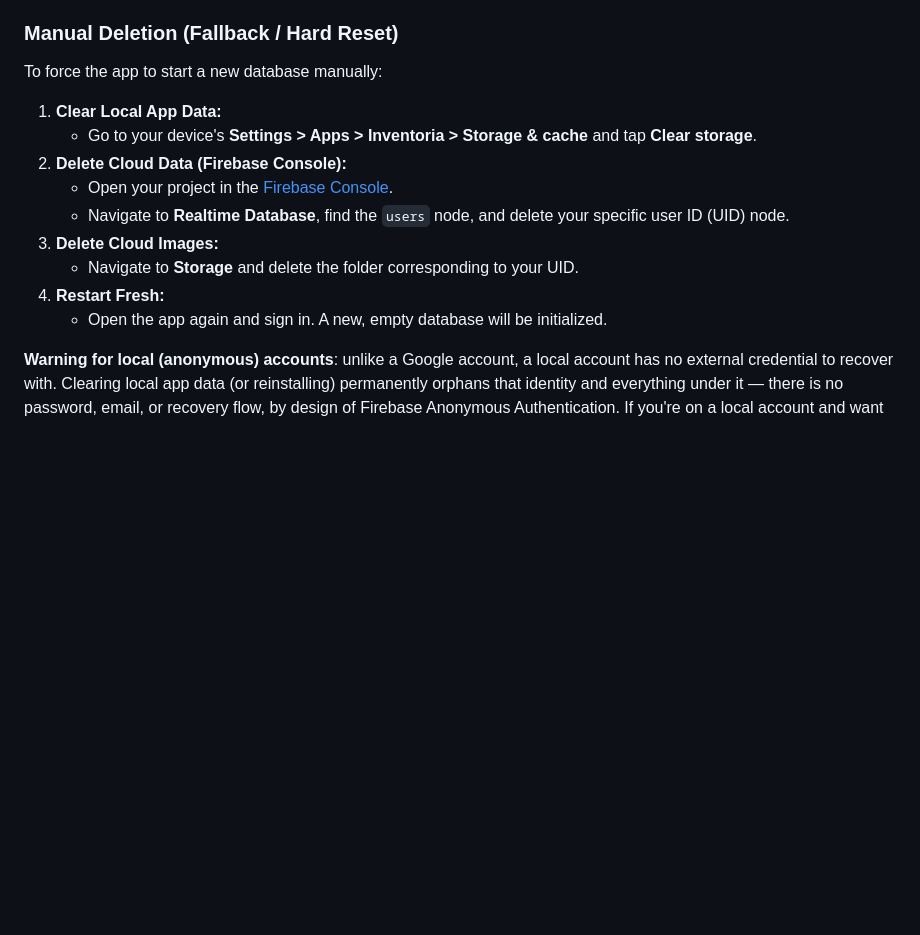
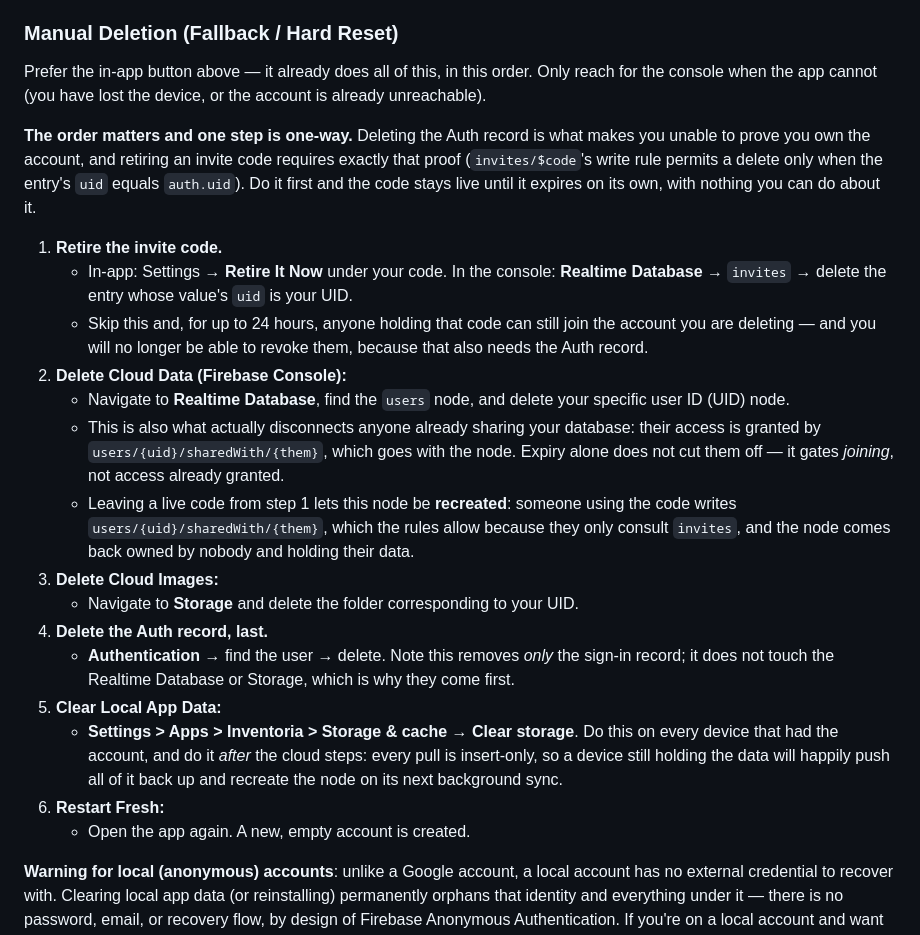
Before and after one commit to SquireofNowhere/InventoriaKotlin, a Markdown page: README.md, the part around the change. Rendered like a GitHub page; blank space fills up the shorter version.

Commit message:
Document the order account deletion has to happen in
README's manual-deletion fallback listed the database node and Storage
but never the invite code or the Auth record, so following it as written
left a live code behind pointing at an account nobody could then revoke
from.

The order is one-way. Retiring a code requires proving you own it --
invites/$code's write rule permits a delete only when the entry's uid
equals auth.uid -- and deleting the Auth record is exactly what makes
that unprovable. Do it first and the code stays live until its TTL
expires, with nothing anyone can do about it. In that window it still
works, because the sharedWith rule asks only whether the code resolves to
the account being joined and whether it has expired, never whether that
account still exists; and if the users node is already gone, the join
recreates it as a shell holding the joiner's data.

Also records two things the section never said: deleting the users node
is what actually disconnects existing joiners (expiry gates joining, not
access already granted), and clearing local app data belongs after the
cloud steps, since every pull is insert-only and a device still holding
the data will push it all back up on its next background sync.

Same reasoning added to database.rules.md next to the expiry section.

Co-Authored-By: Claude Opus 5 <noreply@anthropic.com>

```diff
--- a/README.md
+++ b/README.md
@@ -147,15 +147,41 @@ screen while leaving the visible one untouched — clear the sync connection fir
 Step 5 only runs if the remote steps succeeded. If they failed you're still signed in, and wiping the device would simply hand the next sync an empty database to re-fill from the cloud.
 
 ### Manual Deletion (Fallback / Hard Reset)
-To force the app to start a new database manually:
-1. **Clear Local App Data:**
-   - Go to your device's **Settings > Apps > Inventoria > Storage & cache** and tap **Clear storage**.
+
+Prefer the in-app button above — it already does all of this, in this order. Only reach for the
+console when the app cannot (you have lost the device, or the account is already unreachable).
+
+**The order matters and one step is one-way.** Deleting the Auth record is what makes you unable to
+prove you own the account, and retiring an invite code requires exactly that proof
+(`invites/$code`'s write rule permits a delete only when the entry's `uid` equals `auth.uid`). Do it
+first and the code stays live until it expires on its own, with nothing you can do about it.
+
+1. **Retire the invite code.**
+   - In-app: Settings → **Retire It Now** under your code. In the console: **Realtime Database** →
+     `invites` → delete the entry whose value's `uid` is your UID.
+   - Skip this and, for up to 24 hours, anyone holding that code can still join the account you are
+     deleting — and you will no longer be able to revoke them, because that also needs the Auth
+     record.
 2. **Delete Cloud Data (Firebase Console):**
-   - Open your project in the [Firebase Console](https://console.firebase.google.com/).
-   - Navigate to **Realtime Database**, find the `users` node, and delete your specific user ID (UID) node.
+   - Navigate to **Realtime Database**, find the `users` node, and delete your specific user ID
+     (UID) node.
+   - This is also what actually disconnects anyone already sharing your database: their access is
+     granted by `users/{uid}/sharedWith/{them}`, which goes with the node. Expiry alone does not cut
+     them off — it gates *joining*, not access already granted.
+   - Leaving a live code from step 1 lets this node be **recreated**: someone using the code writes
+     `users/{uid}/sharedWith/{them}`, which the rules allow because they only consult `invites`, and
+     the node comes back owned by nobody and holding their data.
 3. **Delete Cloud Images:**
    - Navigate to **Storage** and delete the folder corresponding to your UID.
-4. **Restart Fresh:**
-   - Open the app again and sign in. A new, empty database will be initialized.
+4. **Delete the Auth record, last.**
+   - **Authentication** → find the user → delete. Note this removes *only* the sign-in record; it
+     does not touch the Realtime Database or Storage, which is why they come first.
+5. **Clear Local App Data:**
+   - **Settings > Apps > Inventoria > Storage & cache** → **Clear storage**. Do this on every device
+     that had the account, and do it *after* the cloud steps: every pull is insert-only, so a device
+     still holding the data will happily push all of it back up and recreate the node on its next
+     background sync.
+6. **Restart Fresh:**
+   - Open the app again. A new, empty account is created.
 
 **Warning for local (anonymous) accounts**: unlike a Google account, a local account has no external credential to recover with. Clearing local app data (or reinstalling) permanently orphans that identity and everything under it — there is no password, email, or recovery flow, by design of Firebase Anonymous Authentication. If you're on a local account and want to survive a data wipe, sign in with Google first.
```
Also changed, not shown: database.rules.md (+17 -0 lines).
